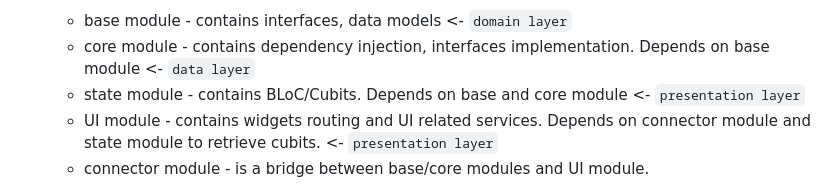
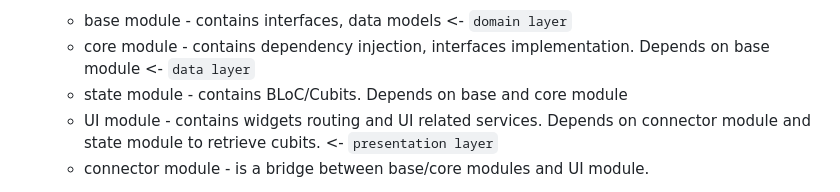
Before and after one commit to ssliwinski07/Flutter-SWAPI, a Markdown page: README.md, the part around the change. GitHub-like rendering.

```diff
--- a/README.md
+++ b/README.md
@@ -35,7 +35,7 @@ After successful login you will be redirected to home screen, otherwise you will
 
    - base module - contains interfaces, data models <- `domain layer`
    - core module - contains dependency injection, interfaces implementation. Depends on base module <- `data layer`
-   - state module - contains BLoC/Cubits. Depends on base and core module <- `presentation layer`
+   - state module - contains BLoC/Cubits. Depends on base and core module
    - UI module - contains widgets routing and UI related services. Depends on connector module and state module to retrieve cubits. <- `presentation layer`
    - connector module - is a bridge between base/core modules and UI module.
 
```
